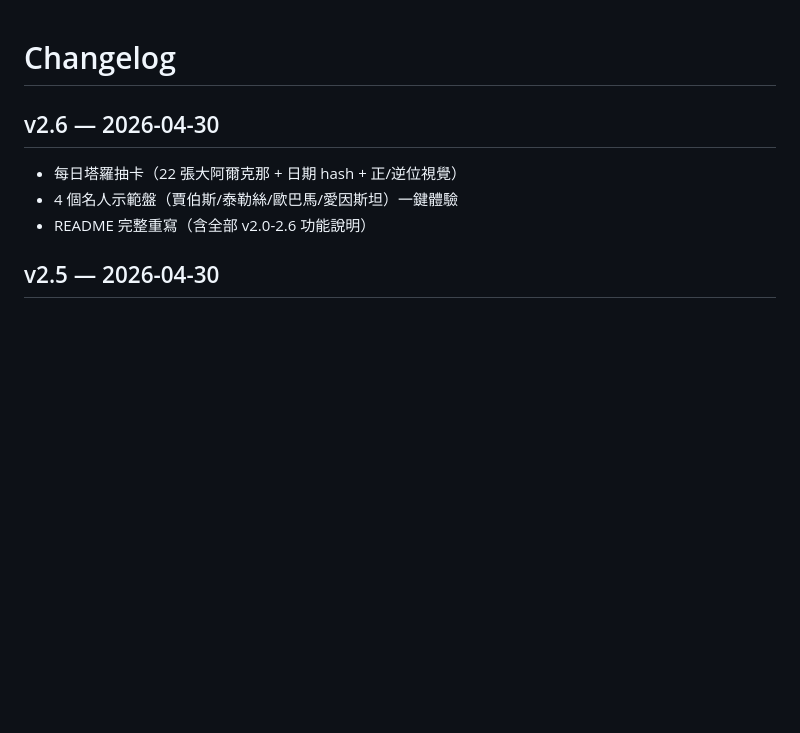
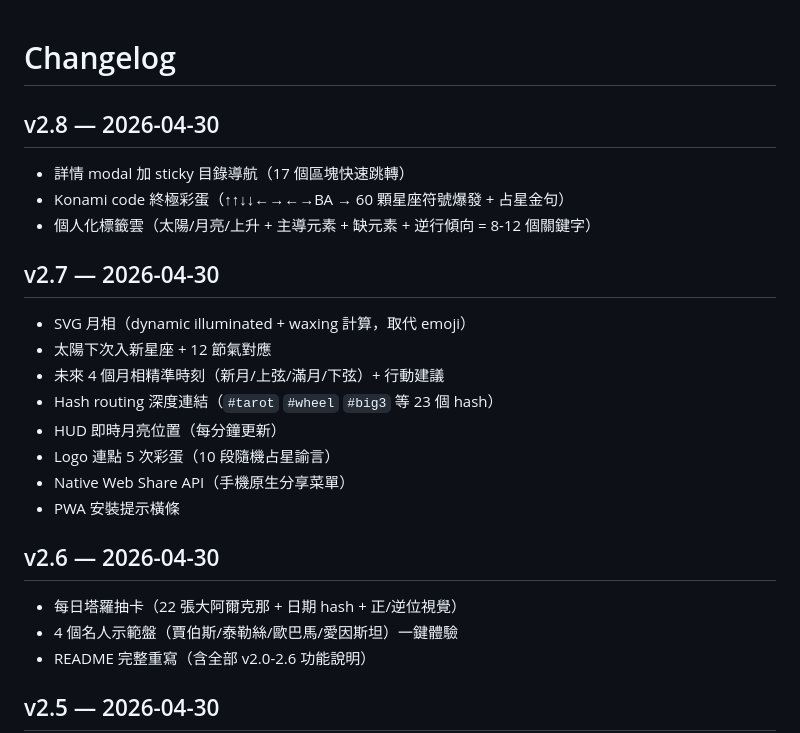
Before and after one commit to eliajhmauve/astro-codex-stellaris, a Markdown page: CHANGELOG.md, the part around the change. Drawn GitHub-style; blank space fills up the shorter version.

```diff
--- a/CHANGELOG.md
+++ b/CHANGELOG.md
@@ -1,4 +1,19 @@
 # Changelog
+
+## v2.8 — 2026-04-30
+- 詳情 modal 加 sticky 目錄導航（17 個區塊快速跳轉）
+- Konami code 終極彩蛋（↑↑↓↓←→←→BA → 60 顆星座符號爆發 + 占星金句）
+- 個人化標籤雲（太陽/月亮/上升 + 主導元素 + 缺元素 + 逆行傾向 = 8-12 個關鍵字）
+
+## v2.7 — 2026-04-30
+- SVG 月相（dynamic illuminated + waxing 計算，取代 emoji）
+- 太陽下次入新星座 + 12 節氣對應
+- 未來 4 個月相精準時刻（新月/上弦/滿月/下弦）+ 行動建議
+- Hash routing 深度連結（`#tarot` `#wheel` `#big3` 等 23 個 hash）
+- HUD 即時月亮位置（每分鐘更新）
+- Logo 連點 5 次彩蛋（10 段隨機占星諭言）
+- Native Web Share API（手機原生分享菜單）
+- PWA 安裝提示橫條
 
 ## v2.6 — 2026-04-30
 - 每日塔羅抽卡（22 張大阿爾克那 + 日期 hash + 正/逆位視覺）
```
Also changed, not shown: README.md (+3 -0 lines).
